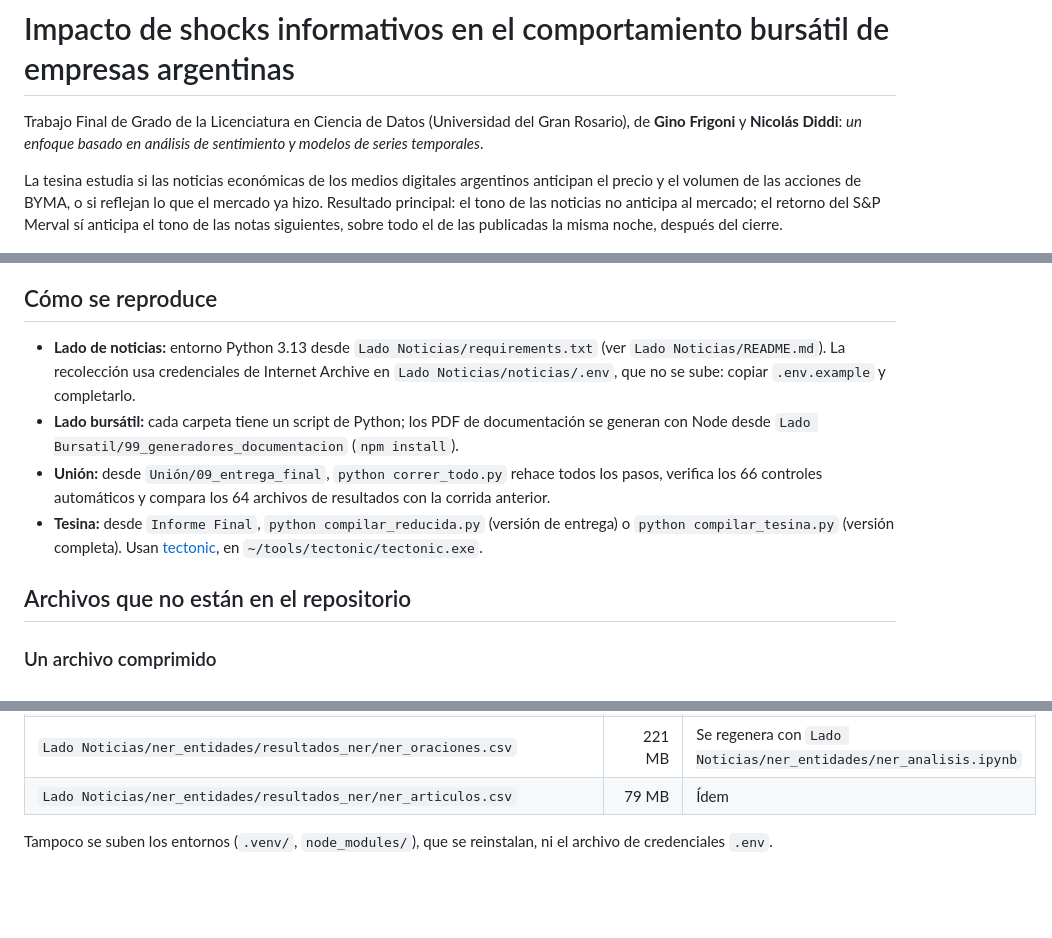
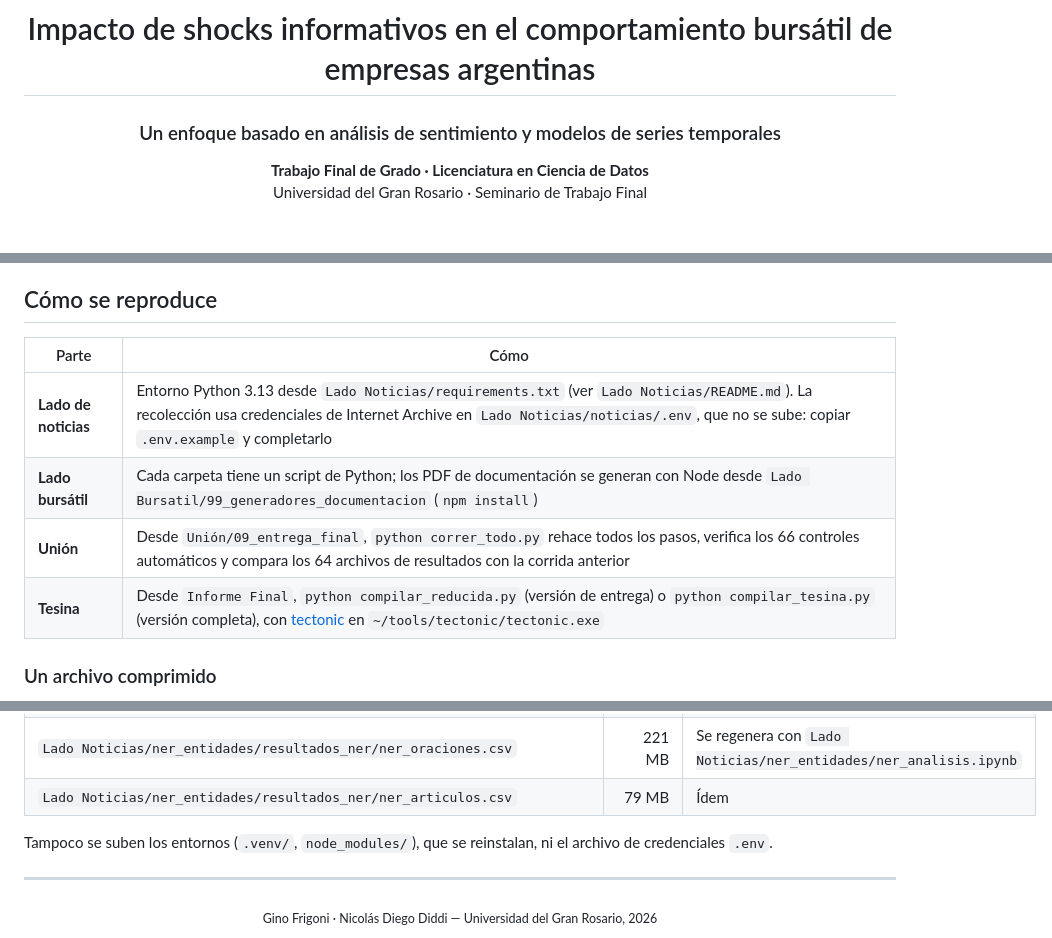
Before and after one commit to ginofrigoni/frigoni-diddi-shock-bursatil, a Markdown page: README.md, 3 parts joined by grey strips. GitHub-like rendering; blank space fills up the shorter version.

```diff
--- a/README.md
+++ b/README.md
@@ -1,6 +7,7 @@
 # Impacto de shocks informativos en el comportamiento bursátil de empresas argentinas
 
-Trabajo Final de Grado de la Licenciatura en Ciencia de Datos (Universidad del Gran Rosario), de **Gino Frigoni** y **Nicolás Diddi**: *un enfoque basado en análisis de sentimiento y modelos de series temporales*.
+### Un enfoque basado en análisis de sentimiento y modelos de series temporales
 
-La tesina estudia si las noticias económicas de los medios digitales argentinos anticipan el precio y el volumen de las acciones de BYMA, o si reflejan lo que el mercado ya hizo. Resultado principal: el tono de las noticias no anticipa al mercado; el retorno del S&P Merval sí anticipa el tono de las notas siguientes, sobre todo el de las publicadas la misma noche, después del cierre.
+**Trabajo Final de Grado · Licenciatura en Ciencia de Datos**<br>
+Universidad del Gran Rosario · Seminario de Trabajo Final
 
@@ -28,12 +89,12 @@ Cada carpeta tiene su propio README con el detalle.
 
 ## Cómo se reproduce
 
-- **Lado de noticias:** entorno Python 3.13 desde `Lado Noticias/requirements.txt` (ver `Lado Noticias/README.md`). La recolección usa credenciales de Internet Archive en `Lado Noticias/noticias/.env`, que no se sube: copiar `.env.example` y completarlo.
-- **Lado bursátil:** cada carpeta tiene un script de Python; los PDF de documentación se generan con Node desde `Lado Bursatil/99_generadores_documentacion` (`npm install`).
-- **Unión:** desde `Unión/09_entrega_final`, `python correr_todo.py` rehace todos los pasos, verifica los 66 controles automáticos y compara los 64 archivos de resultados con la corrida anterior.
-- **Tesina:** desde `Informe Final`, `python compilar_reducida.py` (versión de entrega) o `python compilar_tesina.py` (versión completa). Usan [tectonic](https://tectonic-typesetting.github.io/), en `~/tools/tectonic/tectonic.exe`.
-
-## Archivos que no están en el repositorio
+| Parte | Cómo |
+|---|---|
+| **Lado de noticias** | Entorno Python 3.13 desde `Lado Noticias/requirements.txt` (ver `Lado Noticias/README.md`). La recolección usa credenciales de Internet Archive en `Lado Noticias/noticias/.env`, que no se sube: copiar `.env.example` y completarlo |
+| **Lado bursátil** | Cada carpeta tiene un script de Python; los PDF de documentación se generan con Node desde `Lado Bursatil/99_generadores_documentacion` (`npm install`) |
+| **Unión** | Desde `Unión/09_entrega_final`, `python correr_todo.py` rehace todos los pasos, verifica los 66 controles automáticos y compara los 64 archivos de resultados con la corrida anterior |
+| **Tesina** | Desde `Informe Final`, `python compilar_reducida.py` (versión de entrega) o `python compilar_tesina.py` (versión completa), con [tectonic](https://tectonic-typesetting.github.io/) en `~/tools/tectonic/tectonic.exe` |
 
 ### Un archivo comprimido
 
@@ -57,3 +118,9 @@ GitHub no acepta archivos de más de 100 MB. Estos cuatro quedaron afuera por su
 | `Lado Noticias/ner_entidades/resultados_ner/ner_articulos.csv` | 79 MB | Ídem |
 
 Tampoco se suben los entornos (`.venv/`, `node_modules/`), que se reinstalan, ni el archivo de credenciales `.env`.
+
+---
+
+<div align="center">
+<sub>Gino Frigoni · Nicolás Diego Diddi — Universidad del Gran Rosario, 2026</sub>
+</div>
```
Also changed, not shown: other parts of README.md (+73 -13 lines).
